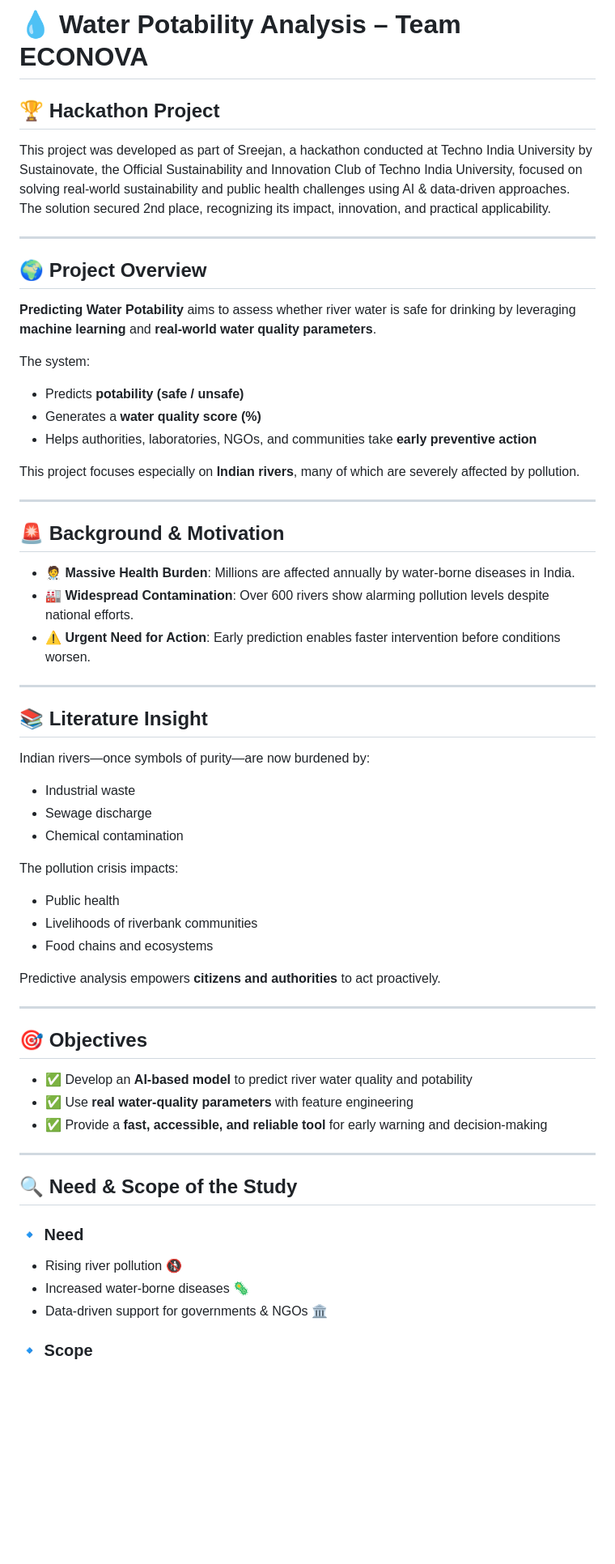
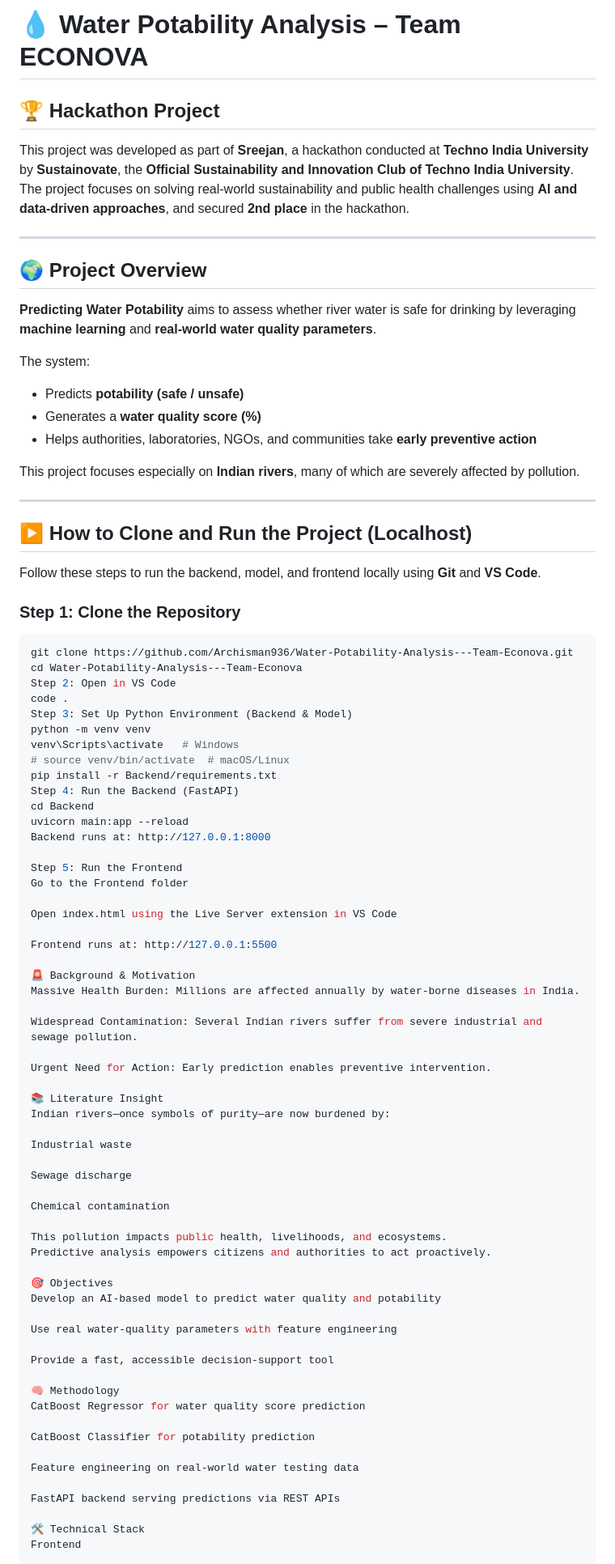
Before and after one commit to Archisman936/Water_Potability_Analysis-Team_Econova, a Markdown page: README.md, the part around one of its changes. Shown at 81% size. Rendered like a GitHub page; blank space fills up the shorter version.

````diff
--- a/README.md
+++ b/README.md
@@ -1,66 +1,88 @@
-# 💧 Water Potability Analysis – Team ECONOVA
+💧 Water Potability Analysis – Team ECONOVA
+========================================
 
-## 🏆 Hackathon Project
-
-This project was developed as part of Sreejan, a hackathon conducted at Techno India University by Sustainovate, the Official Sustainability and Innovation Club of Techno India University, focused on solving real-world sustainability and public health challenges using AI & data-driven approaches. The solution secured 2nd place, recognizing its impact, innovation, and practical applicability.
+🏆 Hackathon Project
+-------------------
+This project was developed as part of **Sreejan**, a hackathon conducted at **Techno India University** by **Sustainovate**, the **Official Sustainability and Innovation Club of Techno India University**.
+The project focuses on solving real-world sustainability and public health challenges using **AI and data-driven approaches**, and secured **2nd place** in the hackathon.
 
 ---
 
-## 🌍 Project Overview
-
+🌍 Project Overview
+------------------
 **Predicting Water Potability** aims to assess whether river water is safe for drinking by leveraging **machine learning** and **real-world water quality parameters**.
 
 The system:
-
-* Predicts **potability (safe / unsafe)**
-* Generates a **water quality score (%)**
-* Helps authorities, laboratories, NGOs, and communities take **early preventive action**
+- Predicts **potability (safe / unsafe)**
+- Generates a **water quality score (%)**
+- Helps authorities, laboratories, NGOs, and communities take **early preventive action**
 
 This project focuses especially on **Indian rivers**, many of which are severely affected by pollution.
 
 ---
 
-## 🚨 Background & Motivation
+▶️ How to Clone and Run the Project (Localhost)
+----------------------------------------------
+Follow these steps to run the backend, model, and frontend locally using **Git** and **VS Code**.
 
-* 🧑‍⚕️ **Massive Health Burden**: Millions are affected annually by water‑borne diseases in India.
-* 🏭 **Widespread Contamination**: Over 600 rivers show alarming pollution levels despite national efforts.
-* ⚠️ **Urgent Need for Action**: Early prediction enables faster intervention before conditions worsen.
+### Step 1: Clone the Repository
+```bash
+git clone https://github.com/Archisman936/Water-Potability-Analysis---Team-Econova.git
+cd Water-Potability-Analysis---Team-Econova
+Step 2: Open in VS Code
+code .
+Step 3: Set Up Python Environment (Backend & Model)
+python -m venv venv
+venv\Scripts\activate   # Windows
+# source venv/bin/activate  # macOS/Linux
+pip install -r Backend/requirements.txt
+Step 4: Run the Backend (FastAPI)
+cd Backend
+uvicorn main:app --reload
+Backend runs at: http://127.0.0.1:8000
 
----
+Step 5: Run the Frontend
+Go to the Frontend folder
 
-## 📚 Literature Insight
+Open index.html using the Live Server extension in VS Code
 
+Frontend runs at: http://127.0.0.1:5500
+
+🚨 Background & Motivation
+Massive Health Burden: Millions are affected annually by water-borne diseases in India.
+
+Widespread Contamination: Several Indian rivers suffer from severe industrial and sewage pollution.
+
+Urgent Need for Action: Early prediction enables preventive intervention.
+
+📚 Literature Insight
 Indian rivers—once symbols of purity—are now burdened by:
 
-* Industrial waste
-* Sewage discharge
-* Chemical contamination
+Industrial waste
 
-The pollution crisis impacts:
+Sewage discharge
 
-* Public health
-* Livelihoods of riverbank communities
-* Food chains and ecosystems
+Chemical contamination
 
-Predictive analysis empowers **citizens and authorities** to act proactively.
+This pollution impacts public health, livelihoods, and ecosystems.
+Predictive analysis empowers citizens and authorities to act proactively.
 
----
+🎯 Objectives
+Develop an AI-based model to predict water quality and potability
 
-## 🎯 Objectives
+Use real water-quality parameters with feature engineering
 
-* ✅ Develop an **AI-based model** to predict river water quality and potability
-* ✅ Use **real water-quality parameters** with feature engineering
-* ✅ Provide a **fast, accessible, and reliable tool** for early warning and decision-making
+Provide a fast, accessible decision-support tool
 
----
+🧠 Methodology
+CatBoost Regressor for water quality score prediction
 
-## 🔍 Need & Scope of the Study
+CatBoost Classifier for potability prediction
 
-### 🔹 Need
+Feature engineering on real-world water testing data
 
-* Rising river pollution 🚯
-* Increased water‑borne diseases 🦠
-* Data‑driven support for governments & NGOs 🏛️
+FastAPI backend serving predictions via REST APIs
 
-### 🔹 Scope
+🛠️ Technical Stack
+Frontend
 
````
Also changed, not shown: other parts of README.md (+46 -64 lines).
